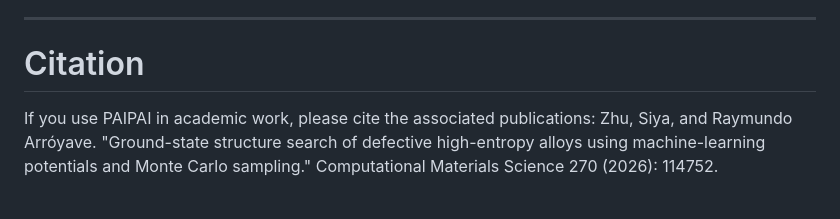
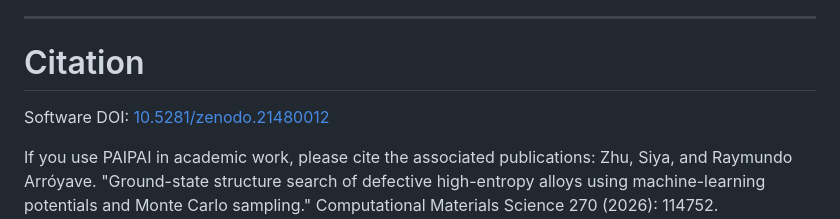
Before and after one commit to siyazhu/PAIPAI, a Markdown page: README.md, the part around one of its changes. GitHub-like rendering; blank space fills up the shorter version.

Commit message:
Add Zenodo DOI badge

```diff
--- a/README.md
+++ b/README.md
@@ -634,6 +636,8 @@ including:
 
 # Citation
 
+Software DOI: [10.5281/zenodo.21480012](https://doi.org/10.5281/zenodo.21480012)
+
 If you use PAIPAI in academic work, please cite the associated publications: Zhu, Siya, and Raymundo Arróyave. "Ground-state structure search of defective high-entropy alloys using machine-learning potentials and Monte Carlo sampling." Computational Materials Science 270 (2026): 114752. https://doi.org/10.1016/j.commatsci.2026.114752
 
 ---
```
Also changed, not shown: other parts of README.md (+2 -0 lines).
